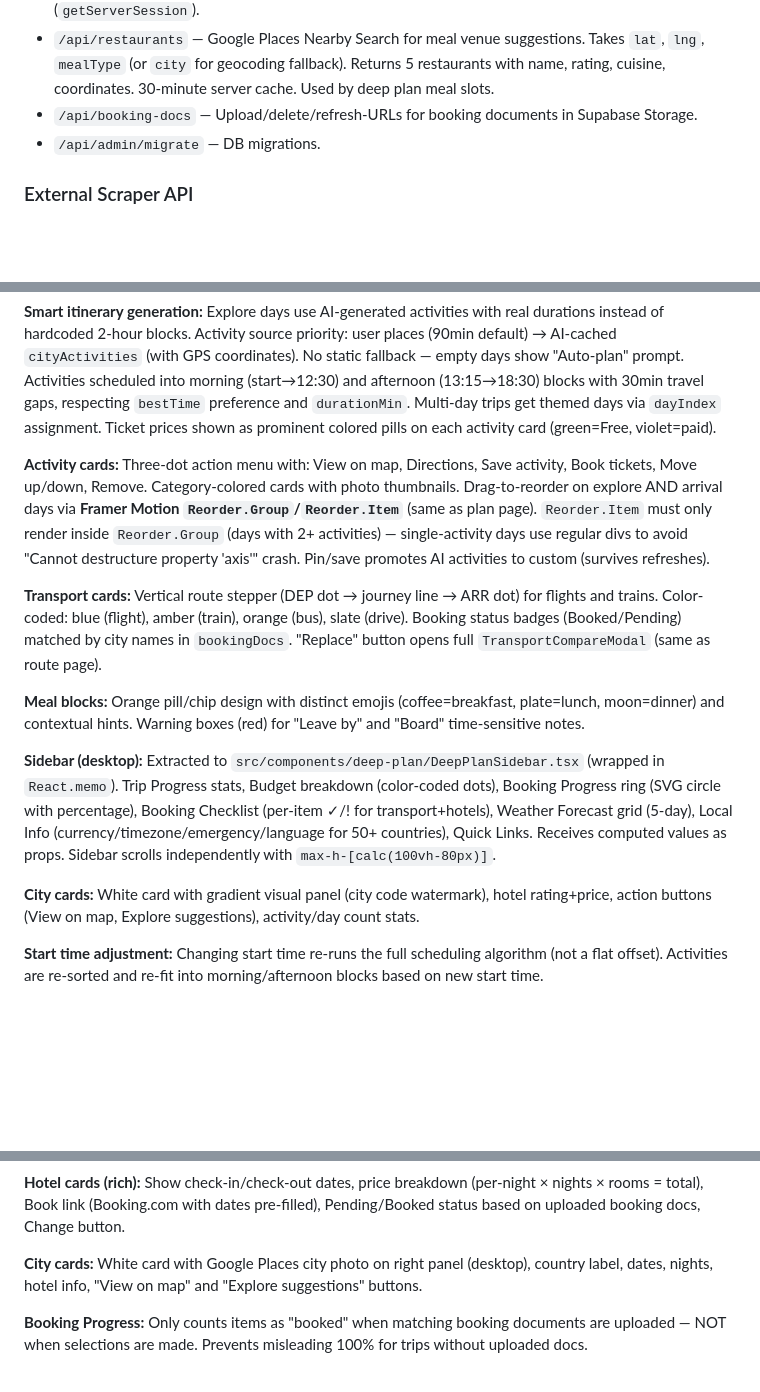
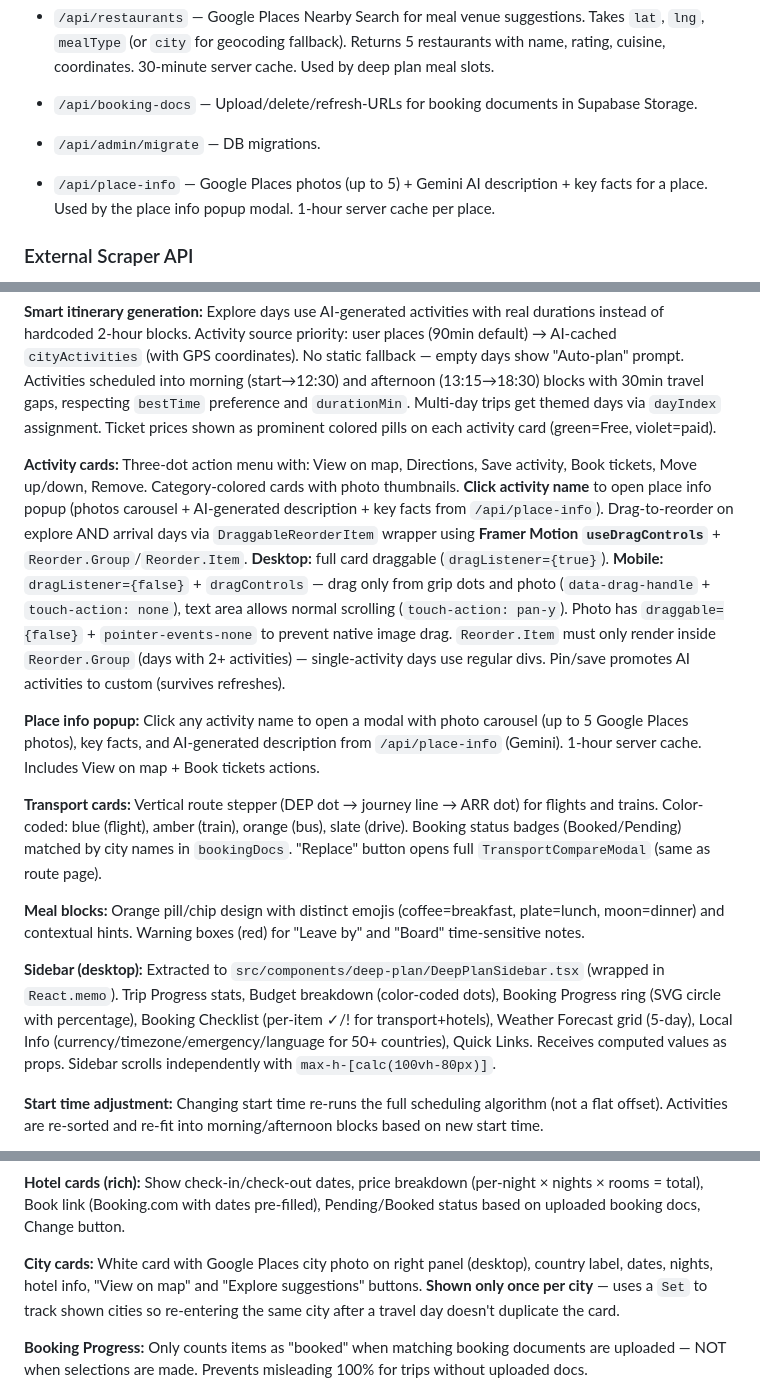
Before and after one commit to yatendra3192/aiezzy, a Markdown page: CLAUDE.md, 3 parts joined by grey strips. Drawn GitHub-style; blank space fills up the shorter version.

Commit message:
Update CLAUDE.md — drag behavior, place info popup, city card dedup
- DraggableReorderItem: desktop full-card drag, mobile grip/photo only
- Place info popup with photos + AI description on activity name click
- City cards shown once per city (Set-based dedup)
- /api/place-info endpoint documented
- Removed duplicate city cards entry

Co-Authored-By: Claude Opus 4.6 (1M context) <noreply@anthropic.com>

```diff
--- a/CLAUDE.md
+++ b/CLAUDE.md
@@ -121,6 +121,8 @@ Two data flows:
 - `/api/booking-docs` — Upload/delete/refresh-URLs for booking documents in Supabase Storage.
 - `/api/admin/migrate` — DB migrations.
 
+- `/api/place-info` — Google Places photos (up to 5) + Gemini AI description + key facts for a place. Used by the place info popup modal. 1-hour server cache per place.
+
 ### External Scraper API
 
 Self-hosted at `FLIGHTS_API_URL` (Railway). Repo: `api4Aiezzy2`. Hotel parser extracts images, links, descriptions, amenities from Google Hotels HTML via cheerio.
@@ -161,7 +163,9 @@ Users add places/attractions. `PlacesAutocomplete` resolves `parentCity` with mu
 
 **Smart itinerary generation:** Explore days use AI-generated activities with real durations instead of hardcoded 2-hour blocks. Activity source priority: user places (90min default) → AI-cached `cityActivities` (with GPS coordinates). No static fallback — empty days show "Auto-plan" prompt. Activities scheduled into morning (start→12:30) and afternoon (13:15→18:30) blocks with 30min travel gaps, respecting `bestTime` preference and `durationMin`. Multi-day trips get themed days via `dayIndex` assignment. Ticket prices shown as prominent colored pills on each activity card (green=Free, violet=paid).
 
-**Activity cards:** Three-dot action menu with: View on map, Directions, Save activity, Book tickets, Move up/down, Remove. Category-colored cards with photo thumbnails. Drag-to-reorder on explore AND arrival days via **Framer Motion `Reorder.Group`/`Reorder.Item`** (same as plan page). `Reorder.Item` must only render inside `Reorder.Group` (days with 2+ activities) — single-activity days use regular divs to avoid "Cannot destructure property 'axis'" crash. Pin/save promotes AI activities to custom (survives refreshes).
+**Activity cards:** Three-dot action menu with: View on map, Directions, Save activity, Book tickets, Move up/down, Remove. Category-colored cards with photo thumbnails. **Click activity name** to open place info popup (photos carousel + AI-generated description + key facts from `/api/place-info`). Drag-to-reorder on explore AND arrival days via `DraggableReorderItem` wrapper using **Framer Motion `useDragControls`** + `Reorder.Group`/`Reorder.Item`. **Desktop:** full card draggable (`dragListener={true}`). **Mobile:** `dragListener={false}` + `dragControls` — drag only from grip dots and photo (`data-drag-handle` + `touch-action: none`), text area allows normal scrolling (`touch-action: pan-y`). Photo has `draggable={false}` + `pointer-events-none` to prevent native image drag. `Reorder.Item` must only render inside `Reorder.Group` (days with 2+ activities) — single-activity days use regular divs. Pin/save promotes AI activities to custom (survives refreshes).
+
+**Place info popup:** Click any activity name to open a modal with photo carousel (up to 5 Google Places photos), key facts, and AI-generated description from `/api/place-info` (Gemini). 1-hour server cache. Includes View on map + Book tickets actions.
 
 **Transport cards:** Vertical route stepper (DEP dot → journey line → ARR dot) for flights and trains. Color-coded: blue (flight), amber (train), orange (bus), slate (drive). Booking status badges (Booked/Pending) matched by city names in `bookingDocs`. "Replace" button opens full `TransportCompareModal` (same as route page).
 
@@ -169,7 +173,6 @@ Users add places/attractions. `PlacesAutocomplete` resolves `parentCity` with mu
 
 **Sidebar (desktop):** Extracted to `src/components/deep-plan/DeepPlanSidebar.tsx` (wrapped in `React.memo`). Trip Progress stats, Budget breakdown (color-coded dots), Booking Progress ring (SVG circle with percentage), Booking Checklist (per-item ✓/! for transport+hotels), Weather Forecast grid (5-day), Local Info (currency/timezone/emergency/language for 50+ countries), Quick Links. Receives computed values as props. Sidebar scrolls independently with `max-h-[calc(100vh-80px)]`.
 
-**City cards:** White card with gradient visual panel (city code watermark), hotel rating+price, action buttons (View on map, Explore suggestions), activity/day count stats.
 
 **Start time adjustment:** Changing start time re-runs the full scheduling algorithm (not a flat offset). Activities are re-sorted and re-fit into morning/afternoon blocks based on new start time.
 
@@ -189,7 +192,7 @@ Users add places/attractions. `PlacesAutocomplete` resolves `parentCity` with mu
 
 **Hotel cards (rich):** Show check-in/check-out dates, price breakdown (per-night × nights × rooms = total), Book link (Booking.com with dates pre-filled), Pending/Booked status based on uploaded booking docs, Change button.
 
-**City cards:** White card with Google Places city photo on right panel (desktop), country label, dates, nights, hotel info, "View on map" and "Explore suggestions" buttons.
+**City cards:** White card with Google Places city photo on right panel (desktop), country label, dates, nights, hotel info, "View on map" and "Explore suggestions" buttons. **Shown only once per city** — uses a `Set` to track shown cities so re-entering the same city after a travel day doesn't duplicate the card.
 
 **Booking Progress:** Only counts items as "booked" when matching booking documents are uploaded — NOT when selections are made. Prevents misleading 100% for trips without uploaded docs.
 
```
